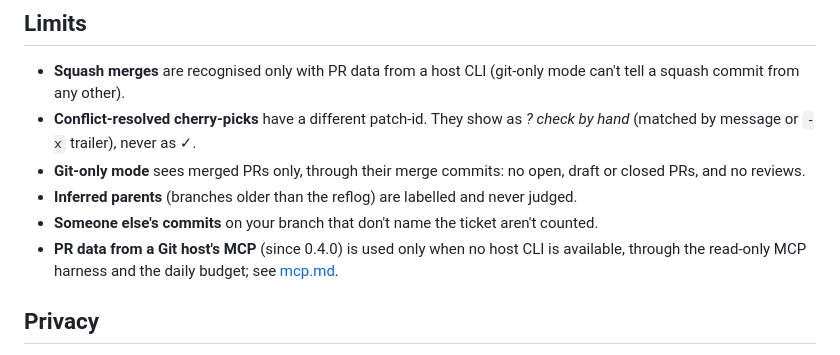
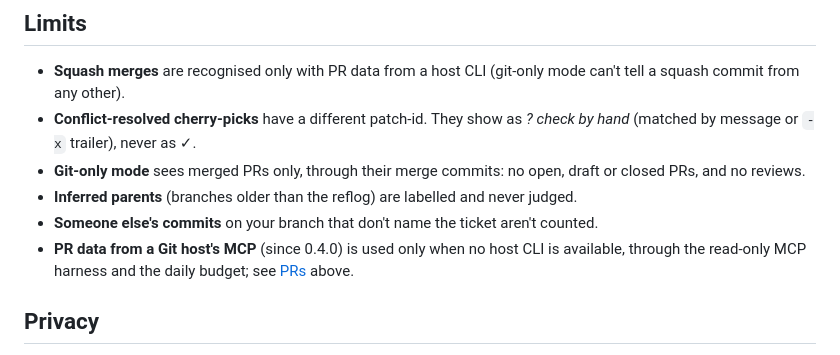
Before and after one commit to omkarjadhav-10/chitragupta, a Markdown page: docs/branch-tracking.md, the part around the change. GitHub-like rendering.

Commit message:
FX-20: branch-tracking limits point at the PRs section

```diff
--- a/docs/branch-tracking.md
+++ b/docs/branch-tracking.md
@@ -237,7 +237,7 @@ The guard starts only for those commands, through the hooks' `if` filter. It rea
 - **Git-only mode** sees merged PRs only, through their merge commits: no open, draft or closed PRs, and no reviews.
 - **Inferred parents** (branches older than the reflog) are labelled and never judged.
 - **Someone else's commits** on your branch that don't name the ticket aren't counted.
-- **PR data from a Git host's MCP** (since 0.4.0) is used only when no host CLI is available, through the read-only MCP harness and the daily budget; see [mcp.md](mcp.md).
+- **PR data from a Git host's MCP** (since 0.4.0) is used only when no host CLI is available, through the read-only MCP harness and the daily budget; see [PRs](#prs) above.
 
 ## Privacy
 
```
